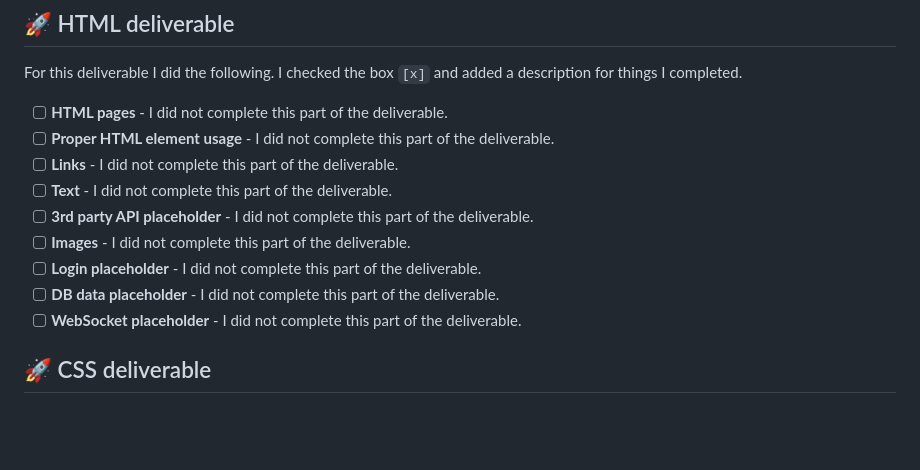
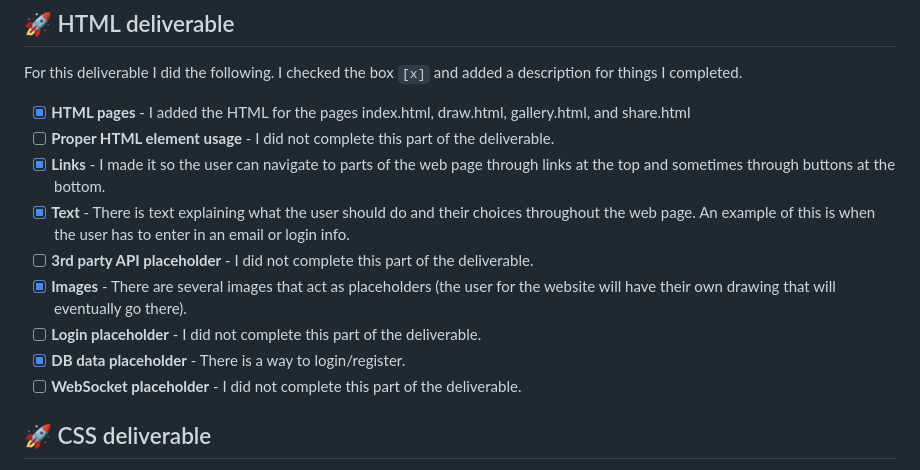
Before and after one commit to AudreyBurrell/startup, a Markdown page: README.md, the part around the change. Drawn GitHub-style; blank space fills up the shorter version.

```diff
--- a/README.md
+++ b/README.md
@@ -66,14 +66,14 @@ For this deliverable I did the following. I checked the box `[x]` and added a de
 
 For this deliverable I did the following. I checked the box `[x]` and added a description for things I completed.
 
-- [ ] **HTML pages** - I did not complete this part of the deliverable.
+- [x] **HTML pages** - I added the HTML for the pages index.html, draw.html, gallery.html, and share.html
 - [ ] **Proper HTML element usage** - I did not complete this part of the deliverable.
-- [ ] **Links** - I did not complete this part of the deliverable.
-- [ ] **Text** - I did not complete this part of the deliverable.
+- [x] **Links** - I made it so the user can navigate to parts of the web page through links at the top and sometimes through buttons at the bottom.
+- [x] **Text** - There is text explaining what the user should do and their choices throughout the web page. An example of this is when the user has to enter in an email or login info.
 - [ ] **3rd party API placeholder** - I did not complete this part of the deliverable.
-- [ ] **Images** - I did not complete this part of the deliverable.
+- [x] **Images** - There are several images that act as placeholders (the user for the website will have their own drawing that will eventually go there).
 - [ ] **Login placeholder** - I did not complete this part of the deliverable.
-- [ ] **DB data placeholder** - I did not complete this part of the deliverable.
+- [x] **DB data placeholder** - There is a way to login/register.
 - [ ] **WebSocket placeholder** - I did not complete this part of the deliverable.
 
 ## 🚀 CSS deliverable
```
